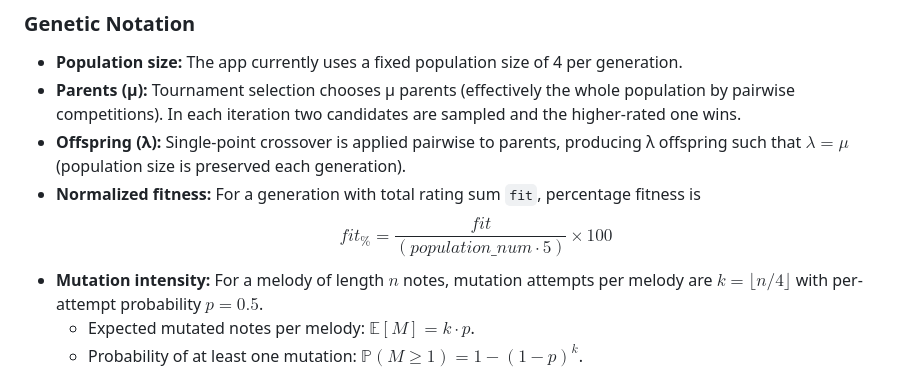
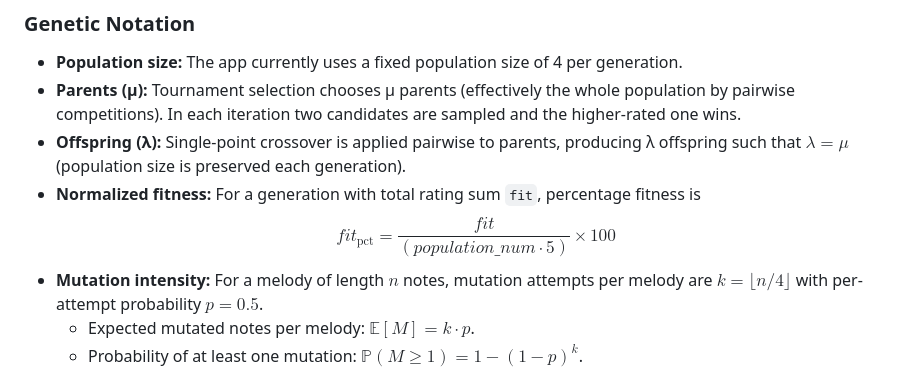
Before and after one commit to frederikoadr/melodyos, a Markdown page: README.md, the part around the change. GitHub-like rendering.

```diff
--- a/README.md
+++ b/README.md
@@ -124,7 +124,7 @@ Navigate to:
 - **Parents (μ):** Tournament selection chooses μ parents (effectively the whole population by pairwise competitions). In each iteration two candidates are sampled and the higher-rated one wins.
 - **Offspring (λ):** Single-point crossover is applied pairwise to parents, producing λ offspring such that $\lambda = \mu$ (population size is preserved each generation).
 - **Normalized fitness:** For a generation with total rating sum `fit`, percentage fitness is
-  $$fit_{\%} = \frac{fit}{(population\_num \cdot 5)} \times 100$$
+  $$fit_{\text{pct}} = \frac{fit}{(population\_num \cdot 5)} \times 100$$
 - **Mutation intensity:** For a melody of length $n$ notes, mutation attempts per melody are $k = \lfloor n/4 \rfloor$ with per-attempt probability $p = 0.5$.
   - Expected mutated notes per melody: $\mathbb{E}[M] = k \cdot p$.
   - Probability of at least one mutation: $\mathbb{P}(M \ge 1) = 1 - (1-p)^k$.
```
